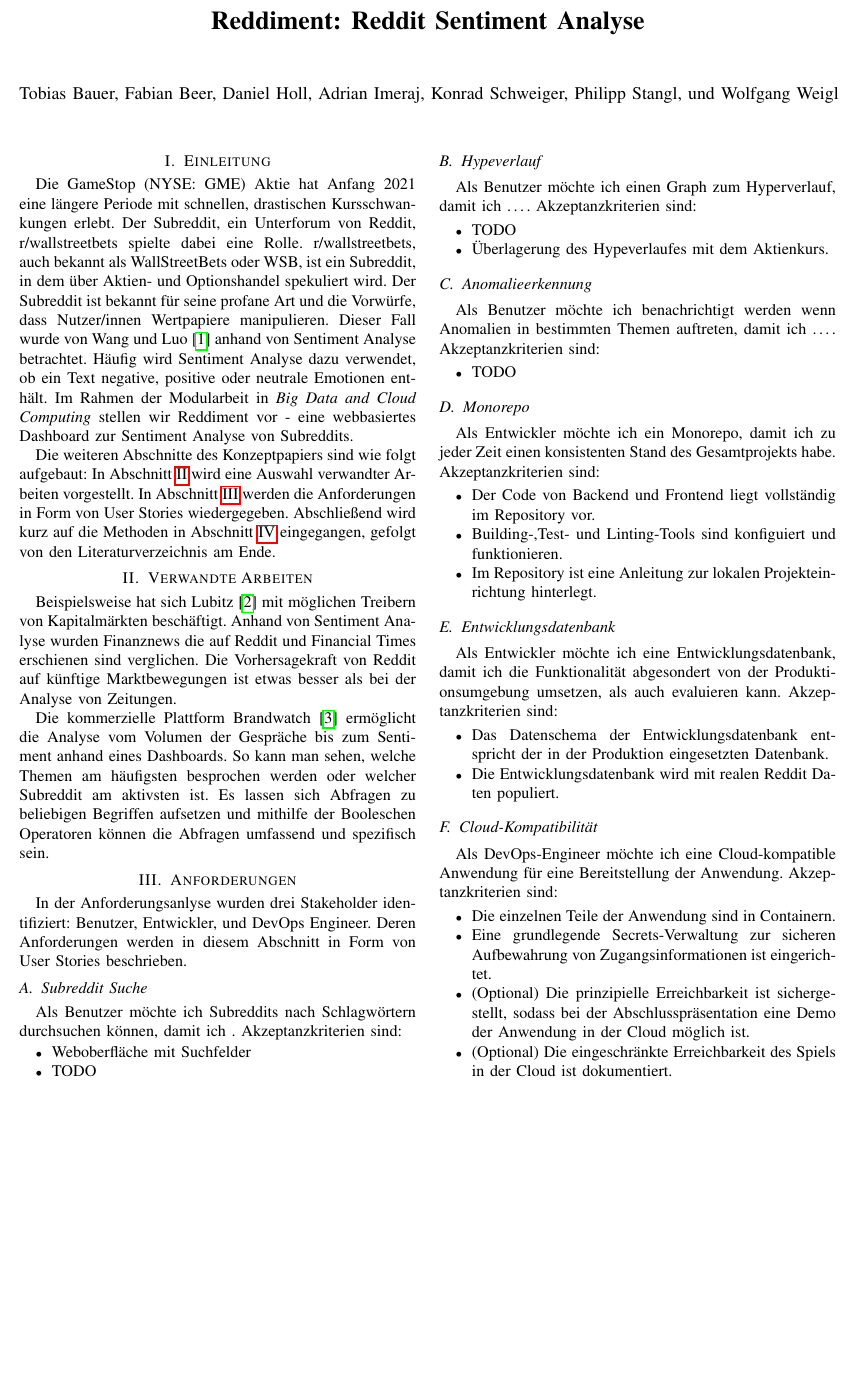
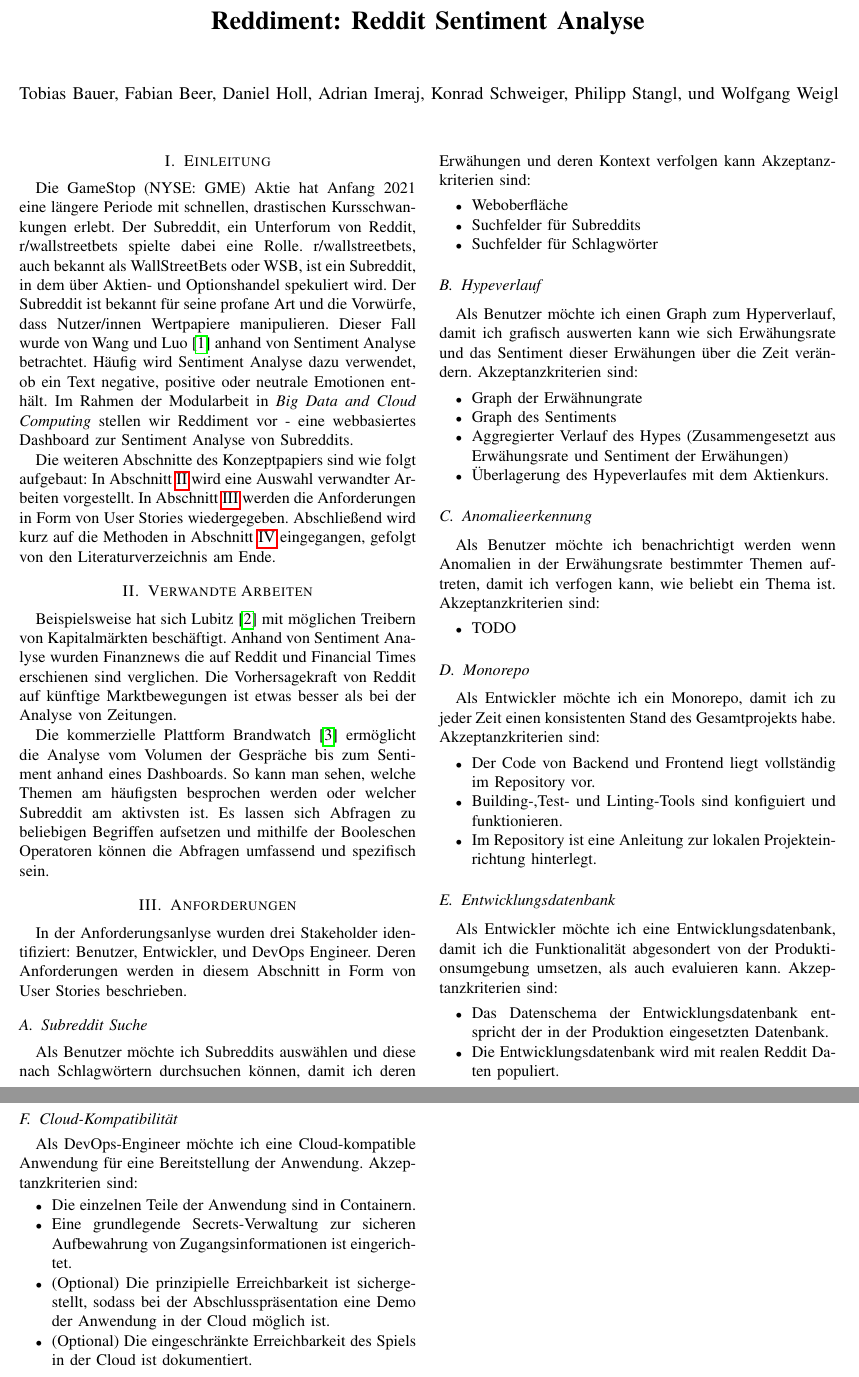
Before and after one commit to cyberlytics/Reddiment, a LaTeX paper (sys-doc/concept_paper/20220509_TeamRot_Fachkonzept.tex): part of page 1 of 2 before the commit and two parts of pages 1 and 2 of 2 after it, the two joined at a grey line, cut so that both start at the same text, the shorter picture padded with empty space. Compiled offline with pdfLaTeX.

Commit message:
Suchfeld, Graph und Hype beschrieben

```diff
--- a/sys-doc/concept_paper/20220509_TeamRot_Fachkonzept.tex
+++ b/sys-doc/concept_paper/20220509_TeamRot_Fachkonzept.tex
@@ -45,23 +45,26 @@
 
 \subsection{Subreddit Suche}
 
-Als Benutzer möchte ich Subreddits nach Schlagwörtern durchsuchen können,  damit ich .  Akzeptanzkriterien sind:
+Als Benutzer möchte ich Subreddits auswählen und diese nach Schlagwörtern durchsuchen können,  damit ich deren Erwähungen und deren Kontext verfolgen kann  Akzeptanzkriterien sind:
 \begin{itemize}
-\item Weboberfläche mit Suchfelder
-\item TODO
+\item Weboberfläche
+\item Suchfelder für Subreddits
+\item Suchfelder für Schlagwörter
 \end{itemize}
 
 \subsection{Hypeverlauf}
 
-Als Benutzer möchte ich einen Graph zum Hyperverlauf,  damit ich \dots.  Akzeptanzkriterien sind:
+Als Benutzer möchte ich einen Graph zum Hyperverlauf,  damit ich grafisch auswerten kann wie sich Erwähungsrate und das Sentiment dieser Erwähungen über die Zeit verändern.  Akzeptanzkriterien sind:
 \begin{itemize}
-\item TODO
+\item Graph der Erwähnungrate
+\item Graph des Sentiments
+\item Aggregierter Verlauf des Hypes (Zusammengesetzt aus Erwähungsrate und Sentiment der Erwähungen)
 \item Überlagerung des Hypeverlaufes mit dem Aktienkurs.
 \end{itemize}
 
 \subsection{Anomalieerkennung}
 
-Als Benutzer möchte ich benachrichtigt werden wenn Anomalien in bestimmten Themen auftreten,  damit ich \dots.  Akzeptanzkriterien sind:
+Als Benutzer möchte ich benachrichtigt werden wenn Anomalien in der Erwähungsrate bestimmter Themen auftreten,  damit ich verfogen kann, wie beliebt ein Thema ist.  Akzeptanzkriterien sind:
 \begin{itemize}
 \item TODO
 \end{itemize}
```
